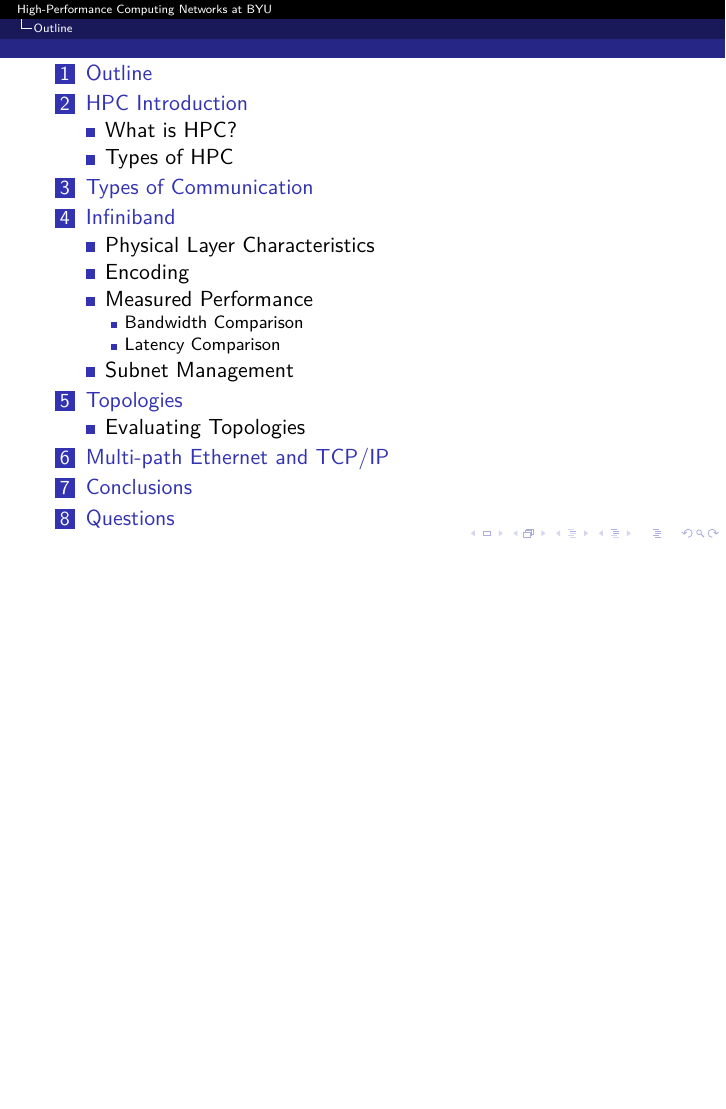
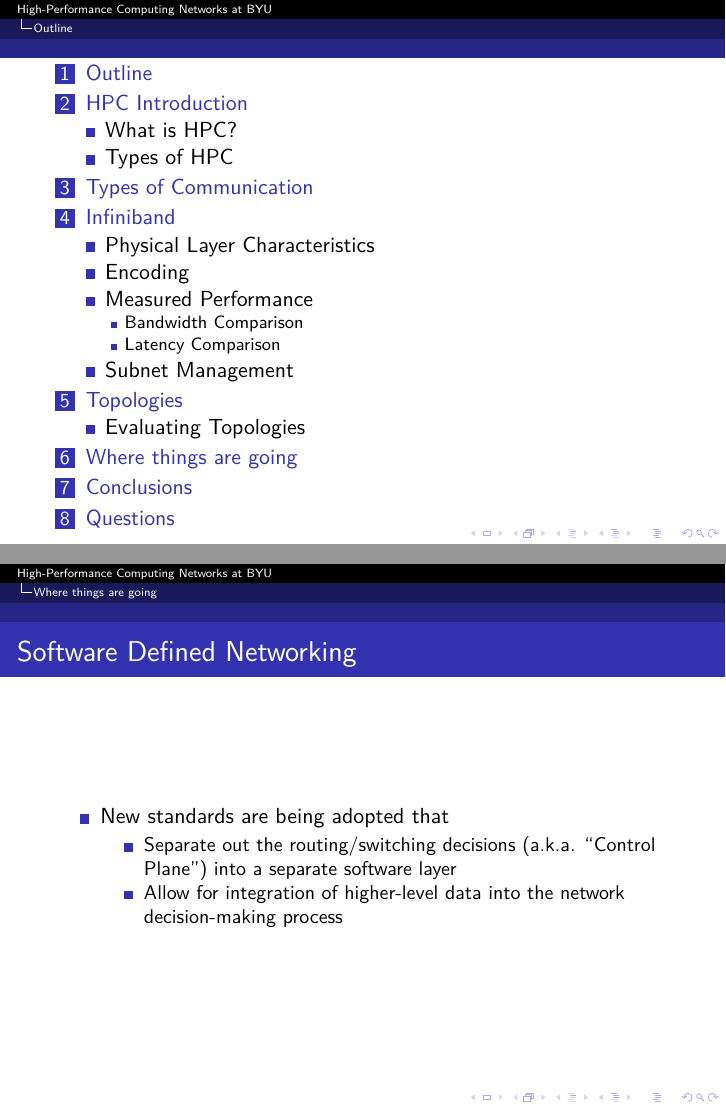
Before and after one commit to somewhere-or-other/supercomputing_network_presentation, LaTeX slides (supercomputing_networking_presentation.tex): page 3 of 102 before the commit and pages 3 and 99 of 105 after it, the two joined at a grey line, the shorter picture padded with empty space. Compiled offline with pdfLaTeX.

Commit message:
updated to include slide bout SDN, and updated URL/QR-code

```diff
--- a/supercomputing_networking_presentation.tex
+++ b/supercomputing_networking_presentation.tex
@@ -1253,7 +1253,7 @@
 
   }
 
-\section{Multi-path Ethernet and TCP/IP}
+\section{Where things are going}
   \frame{
 
     \frametitle{Multi-path Ethernet and TCP/IP}
@@ -1267,6 +1267,18 @@
 	\end{itemize}
 	\item<3-> TRILL - Transparent Interconnection of Lots of Links - Multi-path layer-2 Ethernet, standardized by IETF\footnote<3->{The best reference I'm aware of is \emph{Introduction to Trill} by Radia Perlman and Donald Eastlake, available at \url{http://www.ipjforum.org/?p=582}}
 	\item<4-> SPB - Shortest Path Bridging - Another Multi-path layer-2 Ethernet protocol, standardized by IEEE, competing with TRILL
+      \end{itemize}
+    \end{itemize}
+
+  }
+
+  \frame {
+    \frametitle{Software Defined Networking}
+    \begin{itemize}
+      \item<1-> New standards are being adopted that
+      \begin{itemize}
+	\item<2-> Separate out the routing/switching decisions (a.k.a. ``Control Plane'') into a separate software layer
+	\item<3-> Allow for integration of higher-level data into the network decision-making process
       \end{itemize}
     \end{itemize}
 
```
Also changed, not shown: download_qr.png, supercomputing_networking_presentation.handout.pdf, supercomputing_networking_presentation.no_overlays.pdf, supercomputing_networking_presentation.overlay.pdf, supercomputing_networking_presentation.pdf, supercomputing_networking_presentation.tex (2 more changed lines).
